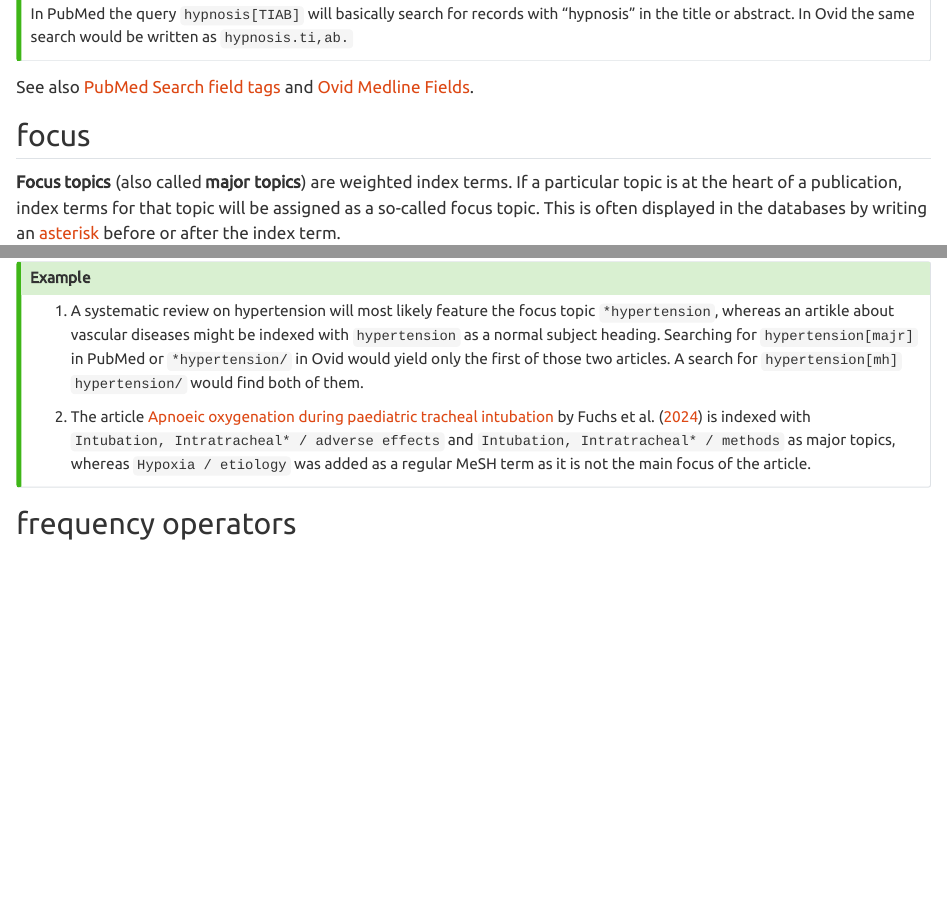
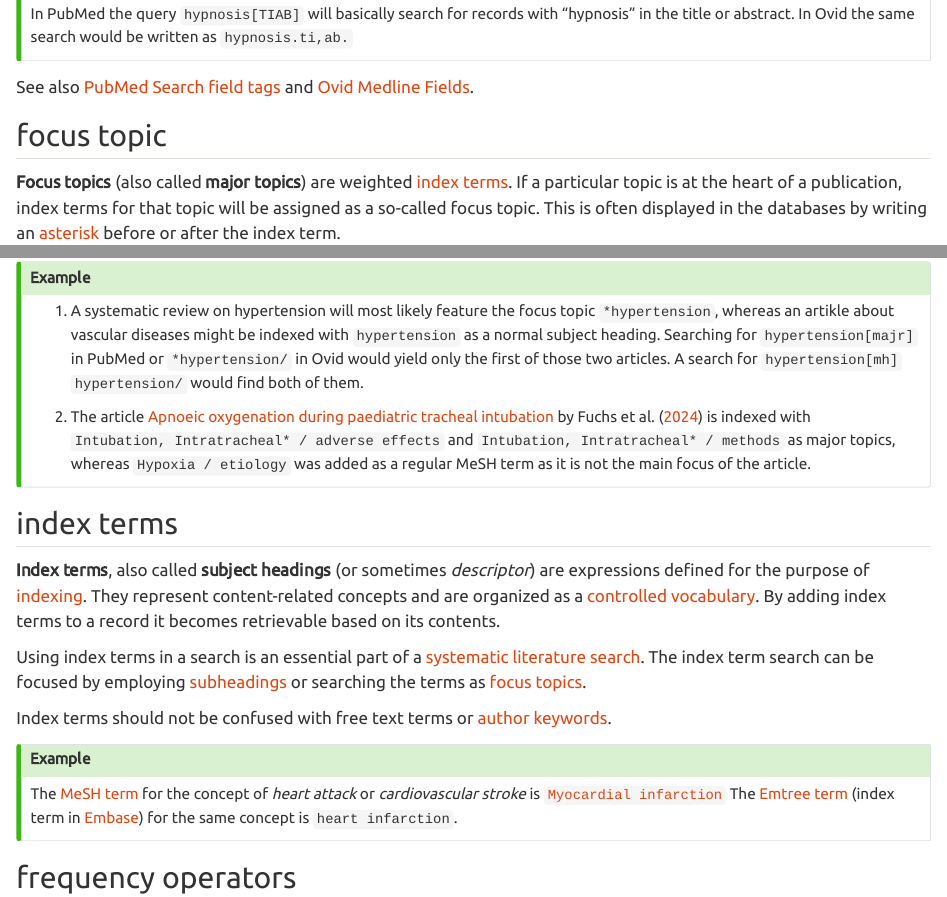
Before and after one commit to Maelphes/syslitcom, a Quarto document (methods.qmd): the page in a window 1100 px wide, from 4830 px down, and a second part further down, joined at a grey line. Rendered offline with R 4.5, knitr and Pandoc in place of Quarto, with nearby package versions.

Commit message:
entries corrected/added

```diff
--- a/methods.qmd
+++ b/methods.qmd
@@ -183,9 +183,9 @@ See also [PubMed Search field tags](https://pubmed.gov/help/#search-tags) and
 [Ovid Medline Fields](https://ospguides.ovid.com/OSPguides/medline.htm#search).
 
 
-## focus
-**Focus topics** (also called **major topics**) are weighted index terms. If a
-particular topic is at the heart of a publication, index terms for that topic
+## focus topic {#sec-focustopic}
+**Focus topics** (also called **major topics**) are weighted [index terms](#sec-indexterms).
+If a particular topic is at the heart of a publication, index terms for that topic
 will be assigned as a so-called focus topic. This is often displayed in the
 databases by writing an [asterisk](https://en.wikipedia.org/wiki/Asterisk)
 before or after the index term.
@@ -215,6 +215,30 @@ would find both of them.
 `Hypoxia / etiology` was added as a regular MeSH term as it is not the main
 focus of the article.
 :::
+
+## index terms {#sec-indexterms}
+
+**Index terms**, also called **subject headings** (or sometimes *descriptor*)
+are expressions defined for the purpose of [indexing](#sec-indexing).
+They represent content-related concepts and are organized as a
+ [controlled vocabulary](#sec-thesaurus). By adding index terms
+to a record it becomes retrievable based on its contents.
+
+Using index terms in a search is an essential part of a
+[systematic literature search](#sec-syslitsearch). The index term search can be
+focused by employing [subheadings](#sec-subheading) or searching the terms as
+[focus topics](#sec-focustopic).
+
+Index terms should not be confused with free text terms or
+[author keywords](#sec-authorkeywords).
+
+:::{.callout-tip title="Example"}
+The [MeSH term](#sec-thesaurus) for the concept of *heart attack* or
+*cardiovascular stroke* is [`Myocardial infarction`](https://www.ncbi.nlm.nih.gov/mesh/68009203)
+The [Emtree term](#sec-thesaurus) (index term in [Embase](#sec-embase))
+for the same concept is `heart infarction`.
+:::
+
 
 ## frequency operators {#sec-frequencyops}
 Records in which a relevant expression occurs multiple times might be more
```
Also changed, not shown: databases.qmd (+2 -2 lines), technicalterms.qmd (+12 -2 lines), docs/search.json, 3 other files.
